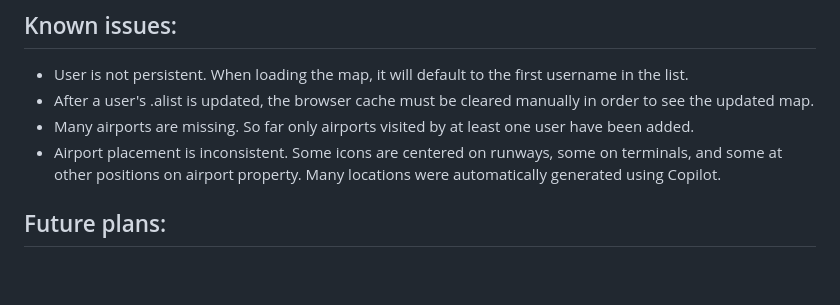
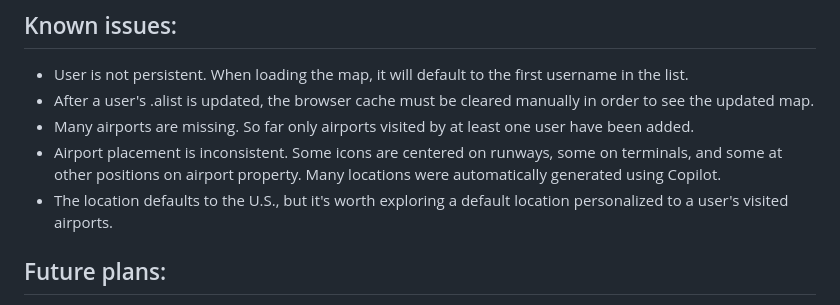
Before and after one commit to ssoworld/AirportData, a Markdown page: README.md, the part around the change. Rendered like a GitHub page; blank space fills up the shorter version.

```diff
--- a/README.md
+++ b/README.md
@@ -34,6 +34,7 @@ Hovering over an airport (or clicking on the icon) will identify it with the nam
 * After a user's .alist is updated, the browser cache must be cleared manually in order to see the updated map.
 * Many airports are missing. So far only airports visited by at least one user have been added.
 * Airport placement is inconsistent. Some icons are centered on runways, some on terminals, and some at other positions on airport property. Many locations were automatically generated using Copilot.
+* The location defaults to the U.S., but it's worth exploring a default location personalized to a user's visited airports.
 
 ## Future plans:
 
```
